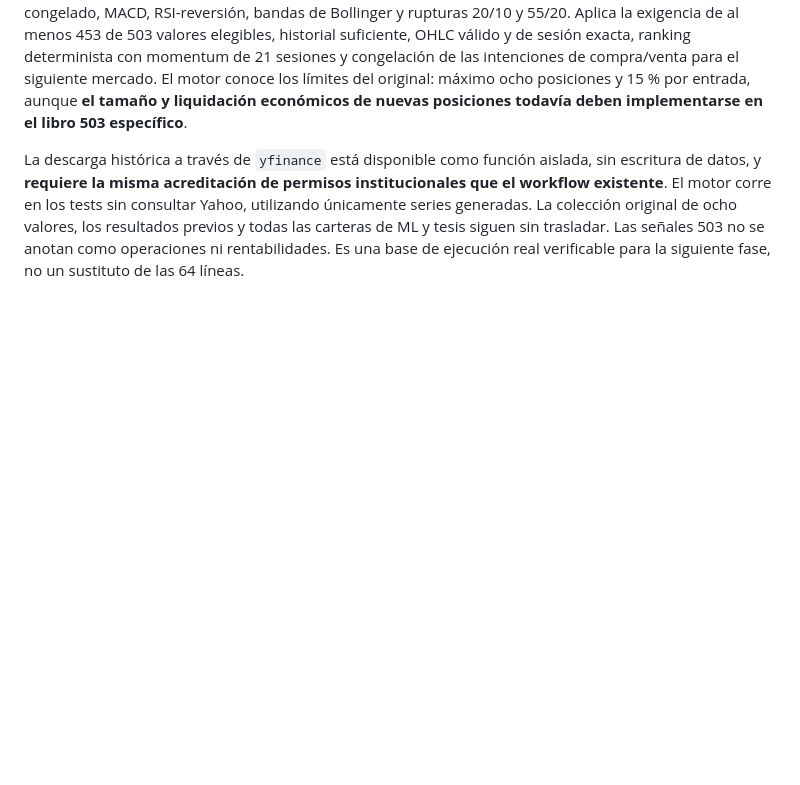
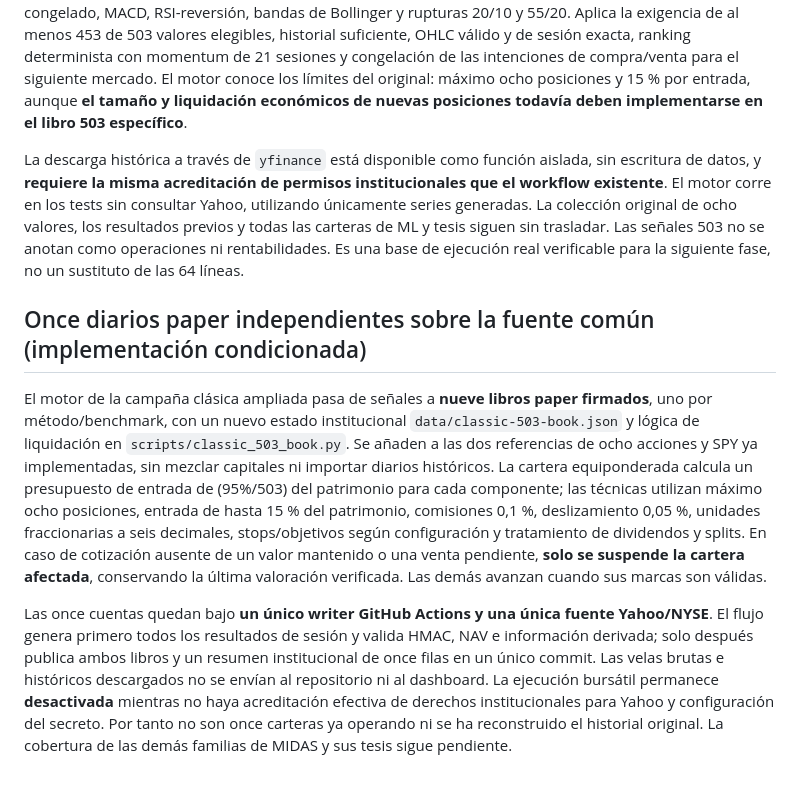
Before and after one commit to idealab2026/laboratorio-cuantitativo, a Markdown page: README.md, the part around the change. Rendered like a GitHub page; blank space fills up the shorter version.

Commit message:
Document nine additionally isolated signed classical paper books and source execution gate

```diff
--- a/README.md
+++ b/README.md
@@ -169,3 +169,10 @@ El workflow sigue el reloj de captura común de las 23:07 UTC de lunes a viernes
 Se añade `scripts/classic_503.py` para calcular desde la misma fuente Yahoo/yfinance **ocho métodos clásicos** sobre 503 miembros fijos y una referencia SPY, utilizando el cierre completo de la sesión y la información histórica anterior (hasta 300 sesiones por valor). Cubre equiponderación, EMA/RSI, genético congelado, MACD, RSI-reversión, bandas de Bollinger y rupturas 20/10 y 55/20. Aplica la exigencia de al menos 453 de 503 valores elegibles, historial suficiente, OHLC válido y de sesión exacta, ranking determinista con momentum de 21 sesiones y congelación de las intenciones de compra/venta para el siguiente mercado. El motor conoce los límites del original: máximo ocho posiciones y 15 % por entrada, aunque **el tamaño y liquidación económicos de nuevas posiciones todavía deben implementarse en el libro 503 específico**.
 
 La descarga histórica a través de `yfinance` está disponible como función aislada, sin escritura de datos, y **requiere la misma acreditación de permisos institucionales que el workflow existente**. El motor corre en los tests sin consultar Yahoo, utilizando únicamente series generadas. La colección original de ocho valores, los resultados previos y todas las carteras de ML y tesis siguen sin trasladar. Las señales 503 no se anotan como operaciones ni rentabilidades. Es una base de ejecución real verificable para la siguiente fase, no un sustituto de las 64 líneas.
+
+
+## Once diarios paper independientes sobre la fuente común (implementación condicionada)
+
+El motor de la campaña clásica ampliada pasa de señales a **nueve libros paper firmados**, uno por método/benchmark, con un nuevo estado institucional `data/classic-503-book.json` y lógica de liquidación en `scripts/classic_503_book.py`. Se añaden a las dos referencias de ocho acciones y SPY ya implementadas, sin mezclar capitales ni importar diarios históricos. La cartera equiponderada calcula un presupuesto de entrada de (95%/503) del patrimonio para cada componente; las técnicas utilizan máximo ocho posiciones, entrada de hasta 15 % del patrimonio, comisiones 0,1 %, deslizamiento 0,05 %, unidades fraccionarias a seis decimales, stops/objetivos según configuración y tratamiento de dividendos y splits. En caso de cotización ausente de un valor mantenido o una venta pendiente, **solo se suspende la cartera afectada**, conservando la última valoración verificada. Las demás avanzan cuando sus marcas son válidas.
+
+Las once cuentas quedan bajo **un único writer GitHub Actions y una única fuente Yahoo/NYSE**. El flujo genera primero todos los resultados de sesión y valida HMAC, NAV e información derivada; solo después publica ambos libros y un resumen institucional de once filas en un único commit. Las velas brutas e históricos descargados no se envían al repositorio ni al dashboard. La ejecución bursátil permanece **desactivada** mientras no haya acreditación efectiva de derechos institucionales para Yahoo y configuración del secreto. Por tanto no son once carteras ya operando ni se ha reconstruido el historial original. La cobertura de las demás familias de MIDAS y sus tesis sigue pendiente.
```
